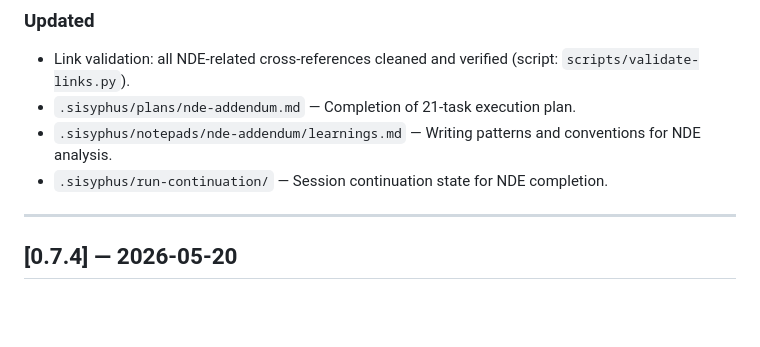
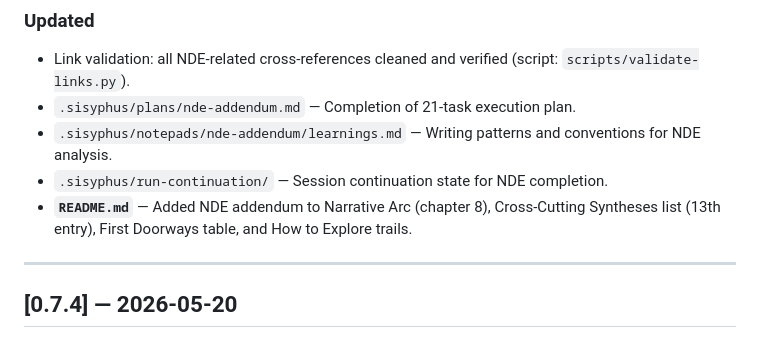
Before and after one commit to actual-designer/ancient-texts-research, a Markdown page: CHANGELOG.md, the part around the change. GitHub-like rendering; blank space fills up the shorter version.

Commit message:
docs(changelog): add README update entry to v0.8.0

```diff
--- a/CHANGELOG.md
+++ b/CHANGELOG.md
@@ -39,6 +39,7 @@ and this project adheres to [Semantic Versioning](https://semver.org/spec/v2.0.0
 - `.sisyphus/plans/nde-addendum.md` — Completion of 21-task execution plan.
 - `.sisyphus/notepads/nde-addendum/learnings.md` — Writing patterns and conventions for NDE analysis.
 - `.sisyphus/run-continuation/` — Session continuation state for NDE completion.
+- **`README.md`** — Added NDE addendum to Narrative Arc (chapter 8), Cross-Cutting Syntheses list (13th entry), First Doorways table, and How to Explore trails.
 
 ---
 
```
